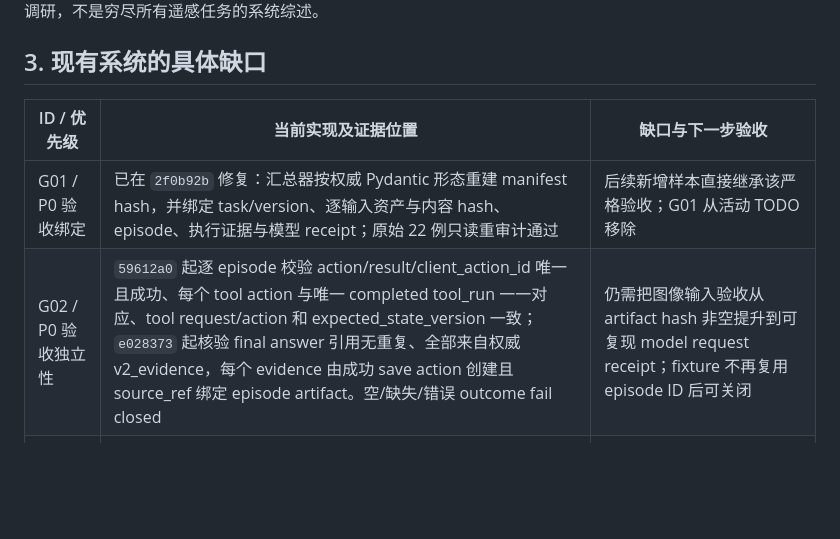
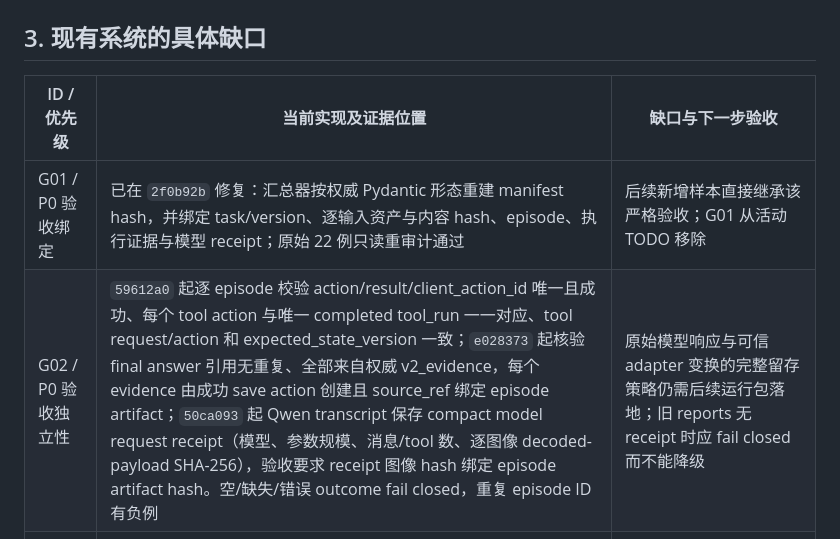
Before and after one commit to MingYang1010/rsharness, a Markdown page: docs/remote-sensing-challenges-and-roadmap.md, the part around the change. Rendered like a GitHub page; blank space fills up the shorter version.

Commit message:
docs(roadmap): record model request receipts

```diff
--- a/docs/remote-sensing-challenges-and-roadmap.md
+++ b/docs/remote-sensing-challenges-and-roadmap.md
@@ -38,7 +38,7 @@
 | ID / 优先级 | 当前实现及证据位置 | 缺口与下一步验收 |
 |---|---|---|
 | G01 / P0 验收绑定 | 已在 `2f0b92b` 修复：汇总器按权威 Pydantic 形态重建 manifest hash，并绑定 task/version、逐输入资产与内容 hash、episode、执行证据与模型 receipt；原始 22 例只读重审计通过 | 后续新增样本直接继承该严格验收；G01 从活动 TODO 移除 |
-| G02 / P0 验收独立性 | `59612a0` 起逐 episode 校验 action/result/client_action_id 唯一且成功、每个 tool action 与唯一 completed tool_run 一一对应、tool request/action 和 expected_state_version 一致；`e028373` 起核验 final answer 引用无重复、全部来自权威 v2_evidence，每个 evidence 由成功 save action 创建且 source_ref 绑定 episode artifact。空/缺失/错误 outcome fail closed | 仍需把图像输入验收从 artifact hash 非空提升到可复现 model request receipt；fixture 不再复用 episode ID 后可关闭 |
+| G02 / P0 验收独立性 | `59612a0` 起逐 episode 校验 action/result/client_action_id 唯一且成功、每个 tool action 与唯一 completed tool_run 一一对应、tool request/action 和 expected_state_version 一致；`e028373` 起核验 final answer 引用无重复、全部来自权威 v2_evidence，每个 evidence 由成功 save action 创建且 source_ref 绑定 episode artifact；`50ca093` 起 Qwen transcript 保存 compact model request receipt（模型、参数规模、消息/tool 数、逐图像 decoded-payload SHA-256），验收要求 receipt 图像 hash 绑定 episode artifact hash。空/缺失/错误 outcome fail closed，重复 episode ID 有负例 | 原始模型响应与可信 adapter 变换的完整留存策略仍需后续运行包落地；旧 reports 无 receipt 时应 fail closed 而不能降级 |
 | G03 / P0 科学评价覆盖 | 已在 `350e603` 汇总 semantic outcome：4 例有 evaluator、18 例明确 `unscored`，仅 1 例 task-correct；同时输出模型调用/token 成本 | 后续为 DOTA OBB、grounding、计数与 caption 定义独立 evaluator；不得把 `unscored` 计入正确 |
 | G04 / P0 恢复、图像和成本证据 | 已在 `350e603` 增加 runner 接收 bytes SHA-256 校验、checkpoint 成本账本、attempt phase 和 resume 累计成本；终态 resume 不再覆盖原 token/调用统计 | 尚需真实/模拟“服务器已提交、客户端未收到响应”的中途恢复测试；本轮已覆盖终态 resume 与 checksum fail-closed |
 | G05 / P1 自主信息获取 | 22 例大多是固定 crop→evidence→submit；任务、prompt 已规定动作与范围 | 构造必须选候选日期、空间窗口或替代输入的分支；错误区域、遮挡、空查询需触发有用的下一动作；与固定流程在相同权限/预算下比较 |
```
